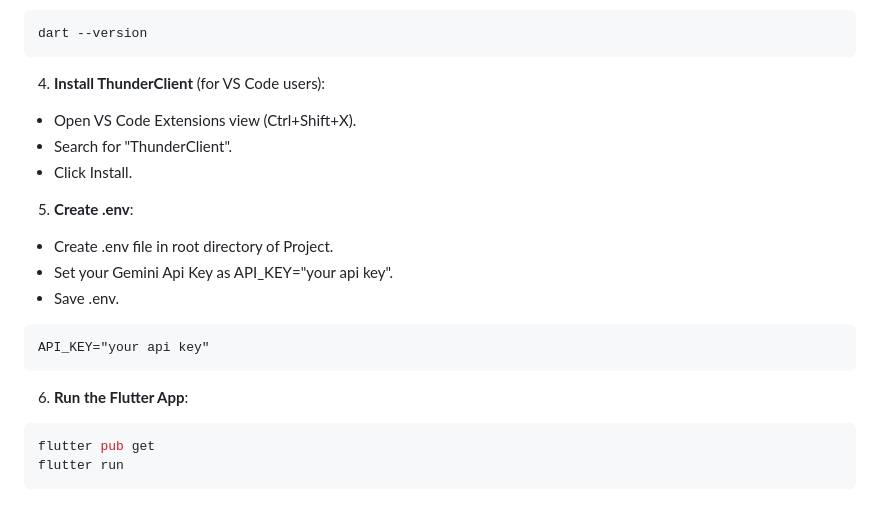
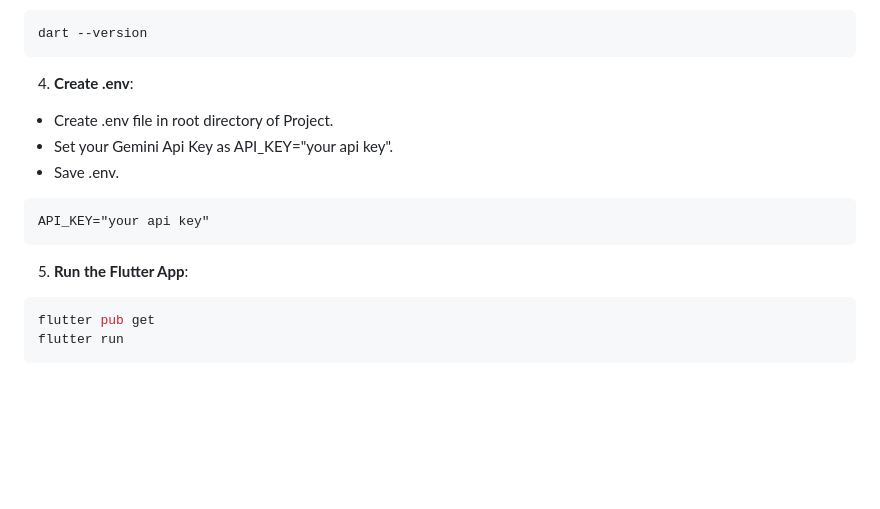
Before and after one commit to MuursaleenBats/GemBot, a Markdown page: README.md, the part around the change. Rendered like a GitHub page; blank space fills up the shorter version.

````diff
--- a/README.md
+++ b/README.md
@@ -45,12 +45,7 @@ Install this version of torch as newer version is incompatible with newer python
 dart --version
 ```
 
-4. **Install ThunderClient** (for VS Code users):
-- Open VS Code Extensions view (Ctrl+Shift+X).
-- Search for "ThunderClient".
-- Click Install.
-
-5. **Create .env**:
+4. **Create .env**:
 - Create .env file in root directory of Project.
 - Set your Gemini Api Key as API_KEY="your api key".
 - Save .env.
@@ -58,7 +53,7 @@ dart --version
 API_KEY="your api key"
 ```
 
-6. **Run the Flutter App**:
+5. **Run the Flutter App**:
 ```bash
 flutter pub get
 flutter run
````
